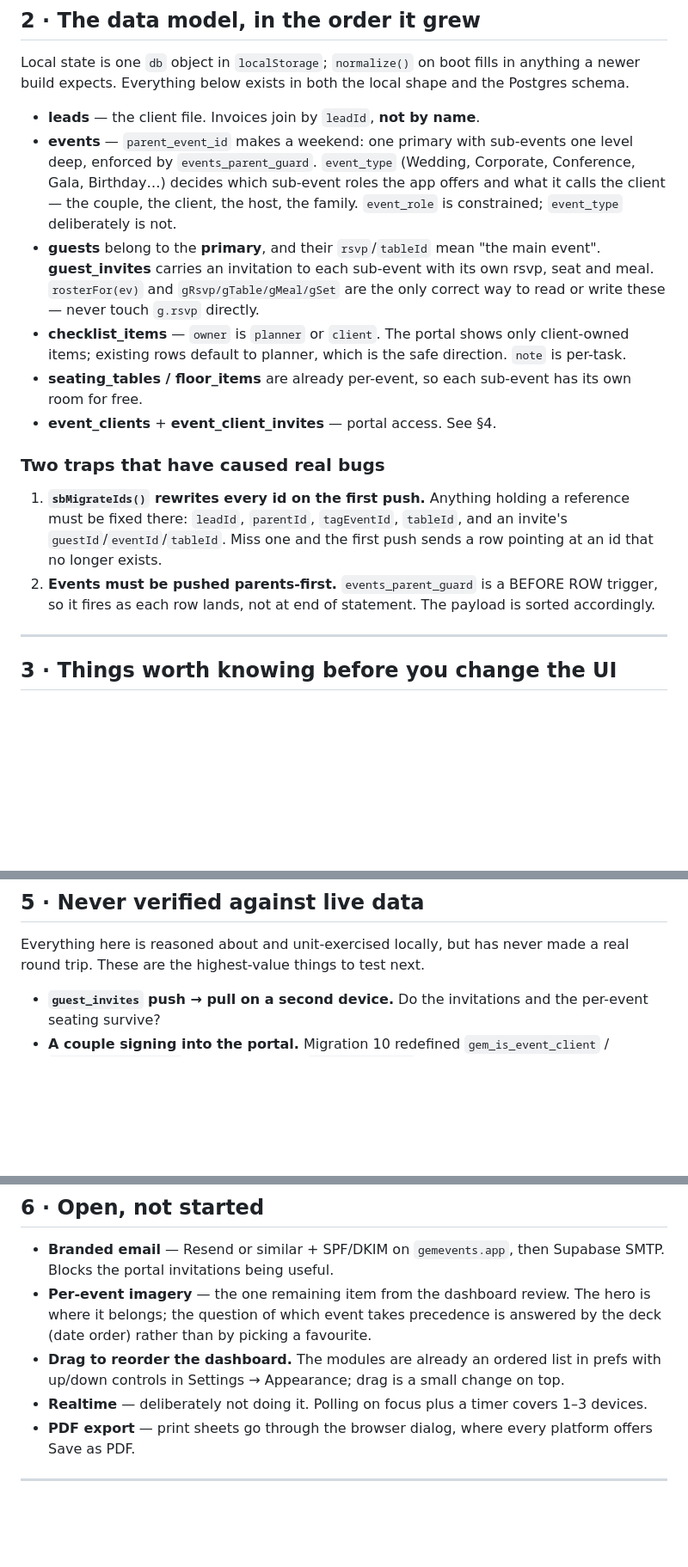
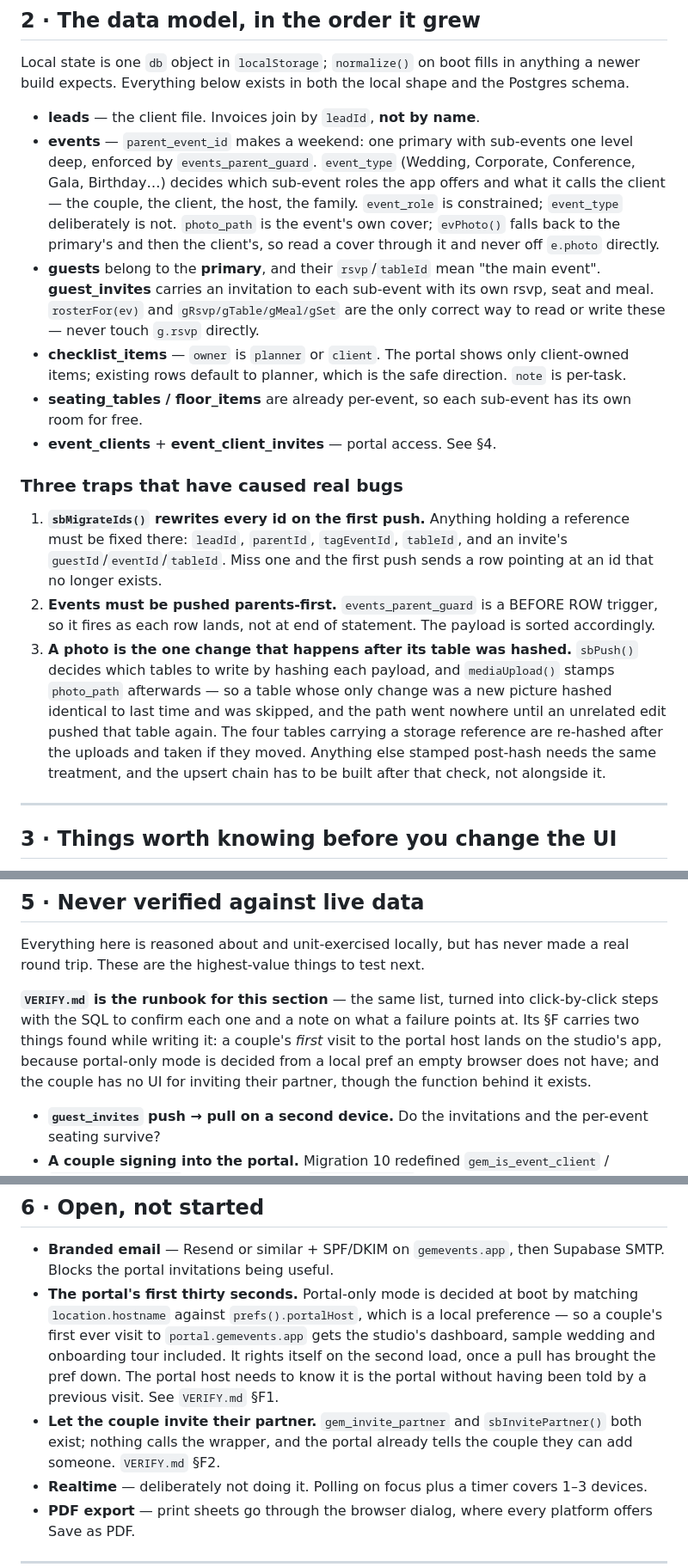
Before and after one commit to lroy413/GEM, a Markdown page: NEXT.md, 3 parts joined by grey strips. Shown at 86% size. GitHub-like rendering; blank space fills up the shorter version.

```diff
--- a/NEXT.md
+++ b/NEXT.md
@@ -73,6 +75,9 @@ shape and the Postgres schema.
   Corporate, Conference, Gala, Birthday…) decides which sub-event roles the app
   offers and what it calls the client — the couple, the client, the host, the
   family. `event_role` is constrained; `event_type` deliberately is not.
+  `photo_path` is the event's own cover; `evPhoto()` falls back to the
+  primary's and then the client's, so read a cover through it and never off
+  `e.photo` directly.
 - **guests** belong to the **primary**, and their `rsvp`/`tableId` mean "the
   main event". **guest_invites** carries an invitation to each sub-event with
   its own rsvp, seat and meal. `rosterFor(ev)` and `gRsvp/gTable/gMeal/gSet`
@@ -85,7 +90,7 @@ shape and the Postgres schema.
   its own room for free.
 - **event_clients** + **event_client_invites** — portal access. See §4.
 
-### Two traps that have caused real bugs
+### Three traps that have caused real bugs
 
 1. **`sbMigrateIds()` rewrites every id on the first push.** Anything holding a
    reference must be fixed there: `leadId`, `parentId`, `tagEventId`,
@@ -94,6 +99,15 @@ shape and the Postgres schema.
 2. **Events must be pushed parents-first.** `events_parent_guard` is a BEFORE
    ROW trigger, so it fires as each row lands, not at end of statement. The
    payload is sorted accordingly.
+3. **A photo is the one change that happens after its table was hashed.**
+   `sbPush()` decides which tables to write by hashing each payload, and
+   `mediaUpload()` stamps `photo_path` afterwards — so a table whose only
+   change was a new picture hashed identical to last time and was skipped, and
+   the path went nowhere until an unrelated edit pushed that table again. The
+   four tables carrying a storage reference are re-hashed after the uploads and
+   taken if they moved. Anything else stamped post-hash needs the same
+   treatment, and the upsert chain has to be built after that check, not
+   alongside it.
 
 ---
 
@@ -156,6 +170,14 @@ revoke.
 Everything here is reasoned about and unit-exercised locally, but has never
 made a real round trip. These are the highest-value things to test next.
 
+**`VERIFY.md` is the runbook for this section** — the same list, turned into
+click-by-click steps with the SQL to confirm each one and a note on what a
+failure points at. Its §F carries two things found while writing it: a couple's
+*first* visit to the portal host lands on the studio's app, because portal-only
+mode is decided from a local pref an empty browser does not have; and the
+couple has no UI for inviting their partner, though the function behind it
+exists.
+
 - **`guest_invites` push → pull on a second device.** Do the invitations and
   the per-event seating survive?
 - **A couple signing into the portal.** Migration 10 redefined
@@ -174,12 +196,16 @@ made a real round trip. These are the highest-value things to test next.
 
 - **Branded email** — Resend or similar + SPF/DKIM on `gemevents.app`, then
   Supabase SMTP. Blocks the portal invitations being useful.
-- **Per-event imagery** — the one remaining item from the dashboard review. The
-  hero is where it belongs; the question of which event takes precedence is
-  answered by the deck (date order) rather than by picking a favourite.
-- **Drag to reorder the dashboard.** The modules are already an ordered list in
-  prefs with up/down controls in Settings → Appearance; drag is a small change
-  on top.
+- **The portal's first thirty seconds.** Portal-only mode is decided at boot by
+  matching `location.hostname` against `prefs().portalHost`, which is a local
+  preference — so a couple's first ever visit to `portal.gemevents.app` gets the
+  studio's dashboard, sample wedding and onboarding tour included. It rights
+  itself on the second load, once a pull has brought the pref down. The portal
+  host needs to know it is the portal without having been told by a previous
+  visit. See `VERIFY.md` §F1.
+- **Let the couple invite their partner.** `gem_invite_partner` and
+  `sbInvitePartner()` both exist; nothing calls the wrapper, and the portal
+  already tells the couple they can add someone. `VERIFY.md` §F2.
 - **Realtime** — deliberately not doing it. Polling on focus plus a timer covers
   1–3 devices.
 - **PDF export** — print sheets go through the browser dialog, where every
```
Also changed, not shown: other parts of NEXT.md (+3 -1 lines), VERIFY.md (added, +344 -0 lines).
